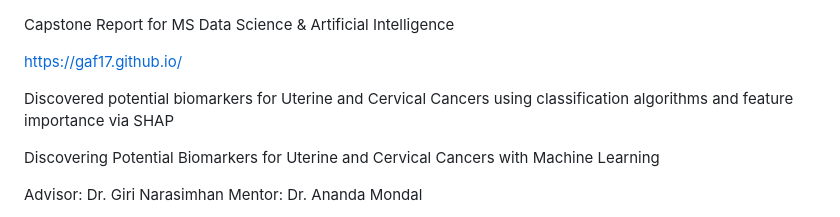
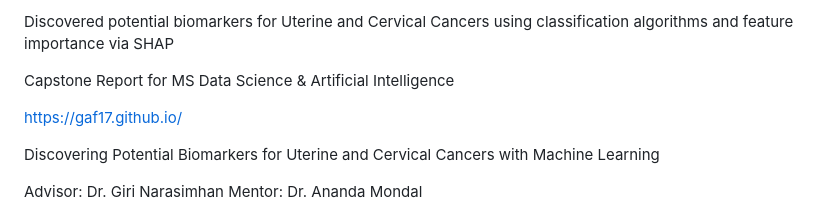
Before and after one commit to gaf17/gaf17.github.io, a Markdown page: README.md, the part around the change. Rendered like a GitHub page.

```diff
--- a/README.md
+++ b/README.md
@@ -1,8 +1,8 @@
+Discovered potential biomarkers for Uterine and Cervical Cancers using classification algorithms and feature importance via SHAP
+
 Capstone Report for MS Data Science & Artificial Intelligence
 
 https://gaf17.github.io/
-
-Discovered potential biomarkers for Uterine and Cervical Cancers using classification algorithms and feature importance via SHAP
 
 Discovering Potential Biomarkers for Uterine and Cervical Cancers with Machine Learning
 
```
